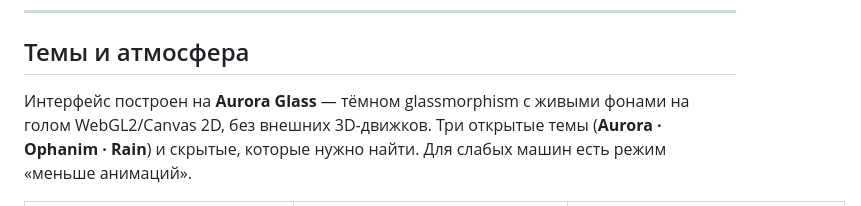
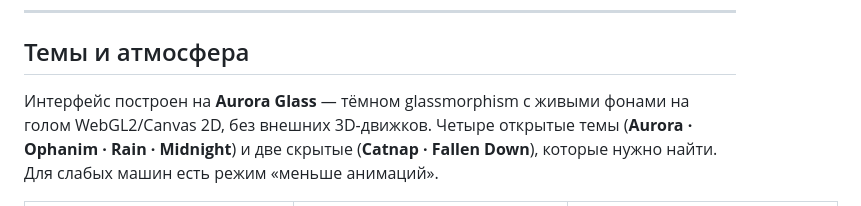
Before and after one commit to AcediaWhy/Obsession, a Markdown page: README.md, the part around one of its changes. GitHub-like rendering.

```diff
--- a/README.md
+++ b/README.md
@@ -71,7 +71,7 @@ DPI-обход, ИИ-разблокировка и Telegram-прокси — в
 
 ## Темы и атмосфера
 
-Интерфейс построен на **Aurora Glass** — тёмном glassmorphism с живыми фонами на голом WebGL2/Canvas 2D, без внешних 3D-движков. Три открытые темы (**Aurora · Ophanim · Rain**) и скрытые, которые нужно найти. Для слабых машин есть режим «меньше анимаций».
+Интерфейс построен на **Aurora Glass** — тёмном glassmorphism с живыми фонами на голом WebGL2/Canvas 2D, без внешних 3D-движков. Четыре открытые темы (**Aurora · Ophanim · Rain · Midnight**) и две скрытые (**Catnap · Fallen Down**), которые нужно найти. Для слабых машин есть режим «меньше анимаций».
 
 <div align="center">
 <table>
```
Also changed, not shown: other parts of README.md (+1 -1 lines).
